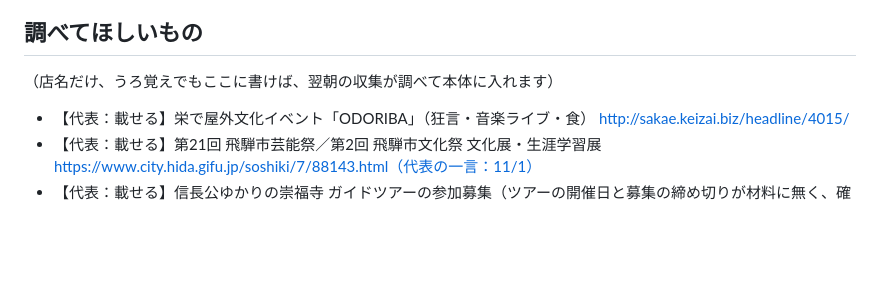
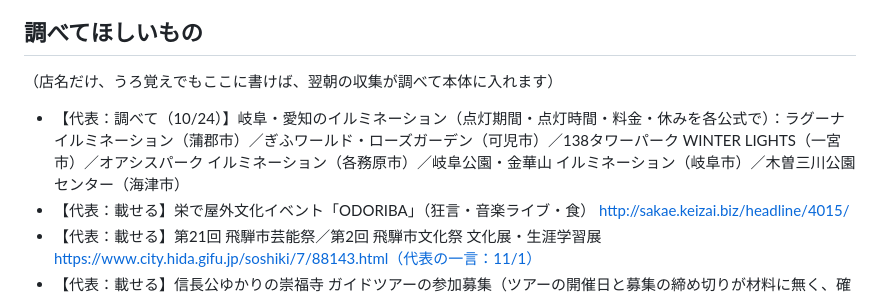
Before and after one commit to yu-fukui/gifu-aichi-odekake, a Markdown page: neta/ネタ帳.md, the part around the change. GitHub-like rendering; blank space fills up the shorter version.

Commit message:
運用：調べてほしいものに岐阜・愛知のイルミネーション6か所を足す（代表 10/24「次回検索して」）
Co-Authored-By: Claude Opus 5.5 <noreply@anthropic.com>
Claude-Session: https://claude.ai/code/session_01QYZHRRc9wcN66NkzKvcmbk

```diff
--- a/neta/ネタ帳.md
+++ b/neta/ネタ帳.md
@@ -3,6 +3,7 @@
 ## 調べてほしいもの
 
 （店名だけ、うろ覚えでもここに書けば、翌朝の収集が調べて本体に入れます）
+- 【代表：調べて（10/24）】岐阜・愛知のイルミネーション（点灯期間・点灯時間・料金・休みを各公式で）：ラグーナ イルミネーション（蒲郡市）／ぎふワールド・ローズガーデン（可児市）／138タワーパーク WINTER LIGHTS（一宮市）／オアシスパーク イルミネーション（各務原市）／岐阜公園・金華山 イルミネーション（岐阜市）／木曽三川公園センター（海津市）
 - 【代表：載せる】栄で屋外文化イベント「ODORIBA」（狂言・音楽ライブ・食） http://sakae.keizai.biz/headline/4015/
 - 【代表：載せる】第21回 飛騨市芸能祭／第2回 飛騨市文化祭 文化展・生涯学習展 https://www.city.hida.gifu.jp/soshiki/7/88143.html（代表の一言：11/1）
 - 【代表：載せる】信長公ゆかりの崇福寺 ガイドツアーの参加募集（ツアーの開催日と募集の締め切りが材料に無く、確かめられなかった）https://www.gifucvb.or.jp/topics_sightseeing.php?eid=00530（代表の一言：11/7）
```
